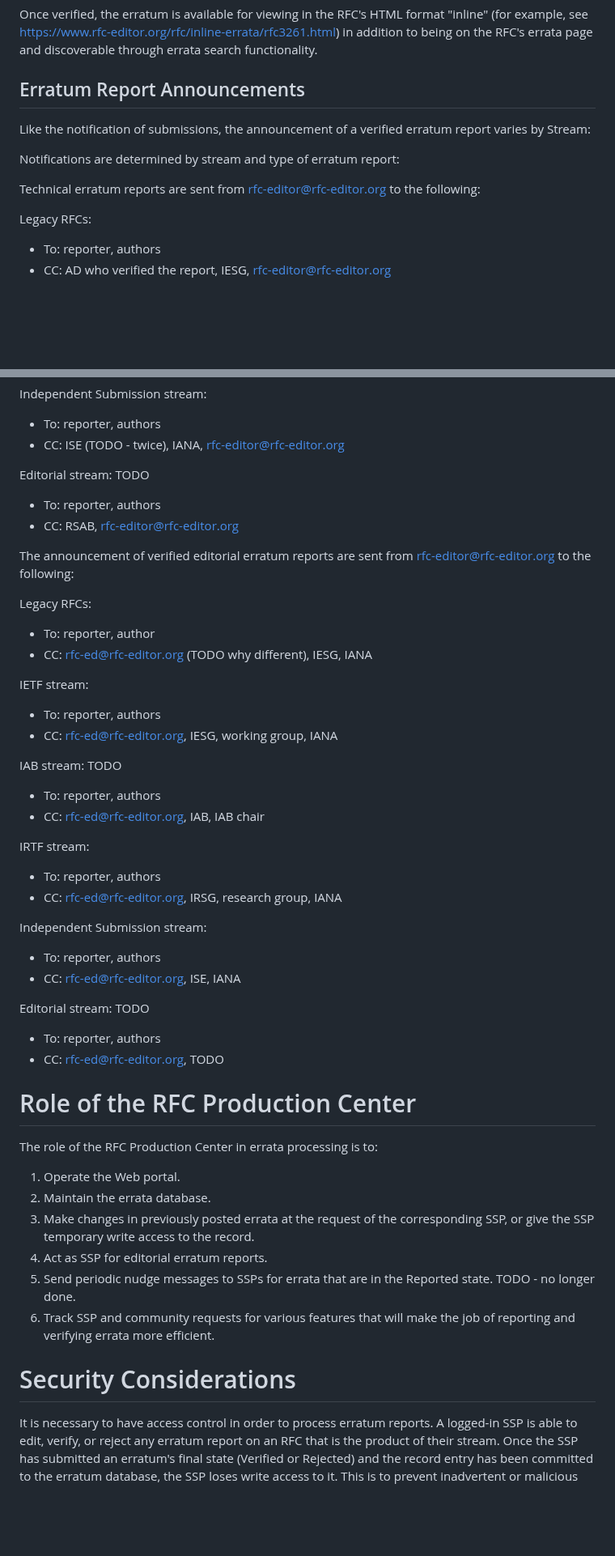
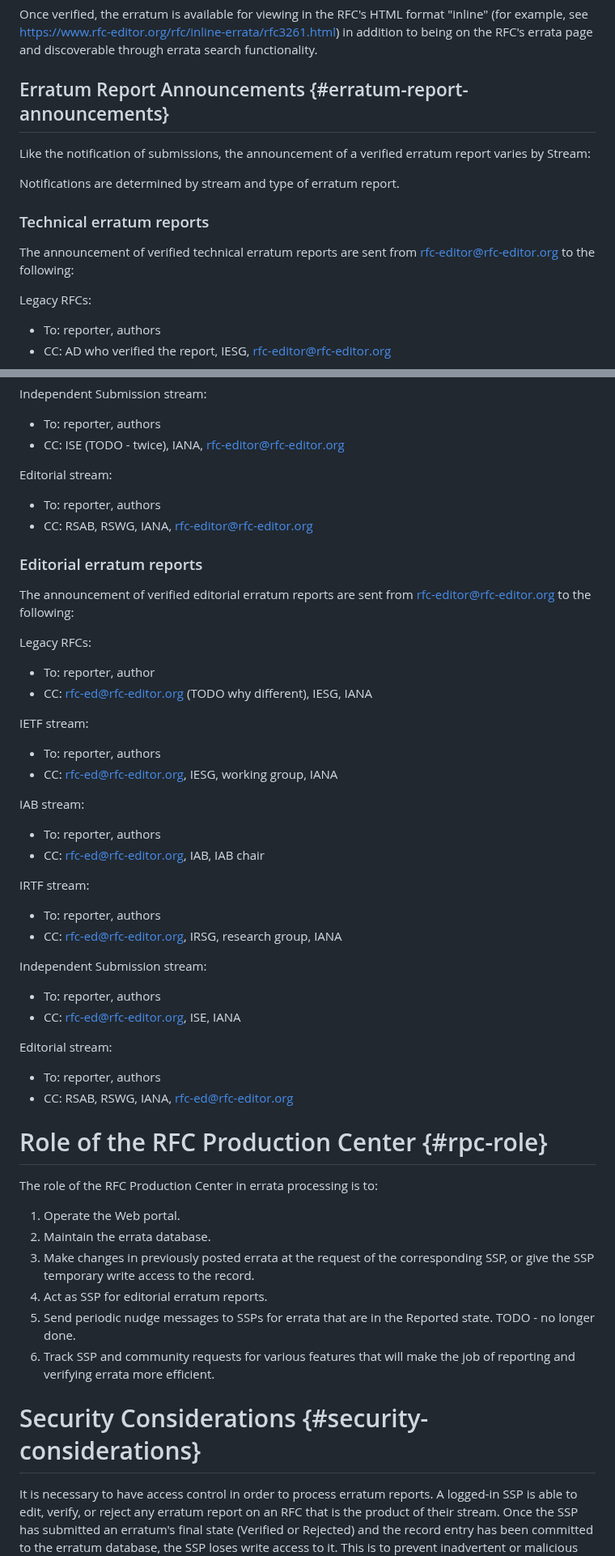
Before and after one commit to rfc-editor/errata-report-process, a Markdown page: draft-rpc-errata-process.md, 2 parts joined by grey strips. Shown at 81% size. GitHub-like rendering; blank space fills up the shorter version.

```diff
--- a/draft-rpc-errata-process.md
+++ b/draft-rpc-errata-process.md
@@ -377,13 +382,15 @@ All erratum reports are also available at https://www.rfc-editor.org/errata.json
 
 Once verified, the erratum is available for viewing in the RFC's HTML format "inline" (for example, see https://www.rfc-editor.org/rfc/inline-errata/rfc3261.html) in addition to being on the RFC's errata page and discoverable through errata search functionality.
 
-##  Erratum Report Announcements
+##  Erratum Report Announcements {#erratum-report-announcements}
 
 Like the notification of submissions, the announcement of a verified erratum report varies by Stream:
 
-Notifications are determined by stream and type of erratum report:
+Notifications are determined by stream and type of erratum report.
 
-Technical erratum reports are sent from rfc-editor@rfc-editor.org to the following:
+### Technical erratum reports
+
+The announcement of verified technical erratum reports are sent from rfc-editor@rfc-editor.org to the following:
 
 Legacy RFCs:
 
@@ -410,10 +417,12 @@ Independent Submission stream:
 * To: reporter, authors
 * CC: ISE (TODO - twice), IANA, rfc-editor@rfc-editor.org
 
-Editorial stream: TODO
+Editorial stream:
 
 * To: reporter, authors
-* CC: RSAB, rfc-editor@rfc-editor.org
+* CC: RSAB, RSWG, IANA, rfc-editor@rfc-editor.org
+
+### Editorial erratum reports
 
 The announcement of verified editorial erratum reports are sent from rfc-editor@rfc-editor.org to the following:
 
@@ -427,7 +436,7 @@ IETF stream:
 * To: reporter, authors
 * CC: rfc-ed@rfc-editor.org, IESG, working group, IANA
 
-IAB stream: TODO
+IAB stream:
 
 * To: reporter, authors
 * CC: rfc-ed@rfc-editor.org, IAB, IAB chair
@@ -442,12 +451,12 @@ Independent Submission stream:
 * To: reporter, authors
 * CC: rfc-ed@rfc-editor.org, ISE, IANA
 
-Editorial stream: TODO
+Editorial stream:
 
 * To: reporter, authors
-* CC: rfc-ed@rfc-editor.org, TODO
+* CC: RSAB, RSWG, IANA, rfc-ed@rfc-editor.org
 
-#  Role of the RFC Production Center
+#  Role of the RFC Production Center {#rpc-role}
 
 The role of the RFC Production Center in errata processing is to:
 
@@ -458,7 +467,7 @@ The role of the RFC Production Center in errata processing is to:
    5.  Send periodic nudge messages to SSPs for errata that are in the Reported state. TODO - no longer done.
    6.  Track SSP and community requests for various features that will make the job of reporting and verifying errata more efficient.
 
-#  Security Considerations
+#  Security Considerations {#security-considerations}
 
 It is necessary to have access control in order to process erratum reports.  A
 logged-in SSP is able to edit, verify, or reject any erratum report on
```
Also changed, not shown: other parts of draft-rpc-errata-process.md (+35 -30 lines).
